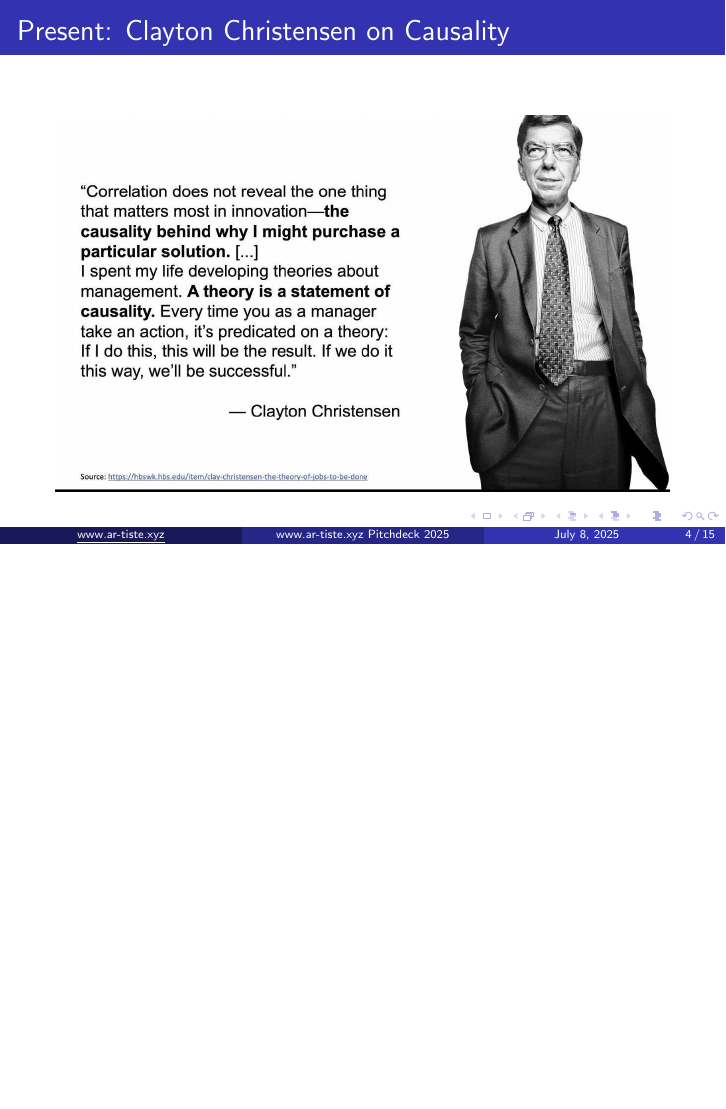
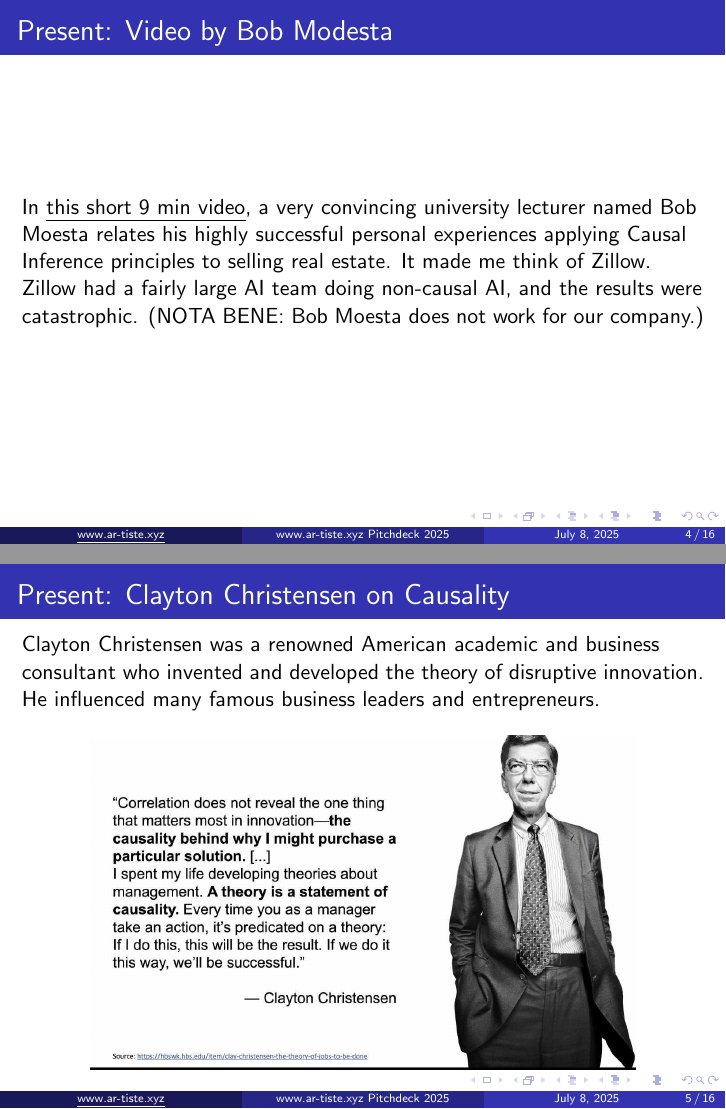
Before and after one commit to rrtucci/pitchdeck-artistexyz, LaTeX slides (pitchdeck-july4-2025.tex): page 4 of 15 before the commit and pages 4 and 5 of 16 after it, the two joined at a grey line, the shorter picture padded with empty space. Compiled offline with pdfLaTeX.

Commit message:
first commit

```diff
--- a/pitchdeck-july4-2025.tex
+++ b/pitchdeck-july4-2025.tex
@@ -50,11 +50,14 @@ It is the goal of science and of the scientific method.
 
 \end{frame}
 
-
+\BSframe{Present: Video by Bob Modesta}
+In \href{https://youtu.be/GLDqs099mXE}{this short 9 min video}, a very convincing university lecturer named Bob Moesta relates his highly successful personal experiences applying Causal Inference principles to selling real estate. It made me think of Zillow. Zillow had a fairly large AI team doing non-causal AI, and the results were catastrophic. (NOTA BENE: Bob Moesta does not work for our company.)
+\end{frame}
 \BSframe{Present: Clayton Christensen on Causality}
+Clayton Christensen was a renowned American academic and business consultant who invented and developed the theory of disruptive innovation. He influenced many famous business leaders and entrepreneurs.
 
 $$
-\includegraphics[width=.9\textwidth]{clayton-christensen-causality.jpeg}
+\includegraphics[width=.8\textwidth]{clayton-christensen-causality.jpeg}
 $$
 
 \end{frame}
```
Also changed, not shown: pitchdeck-july4-2025.pdf.
